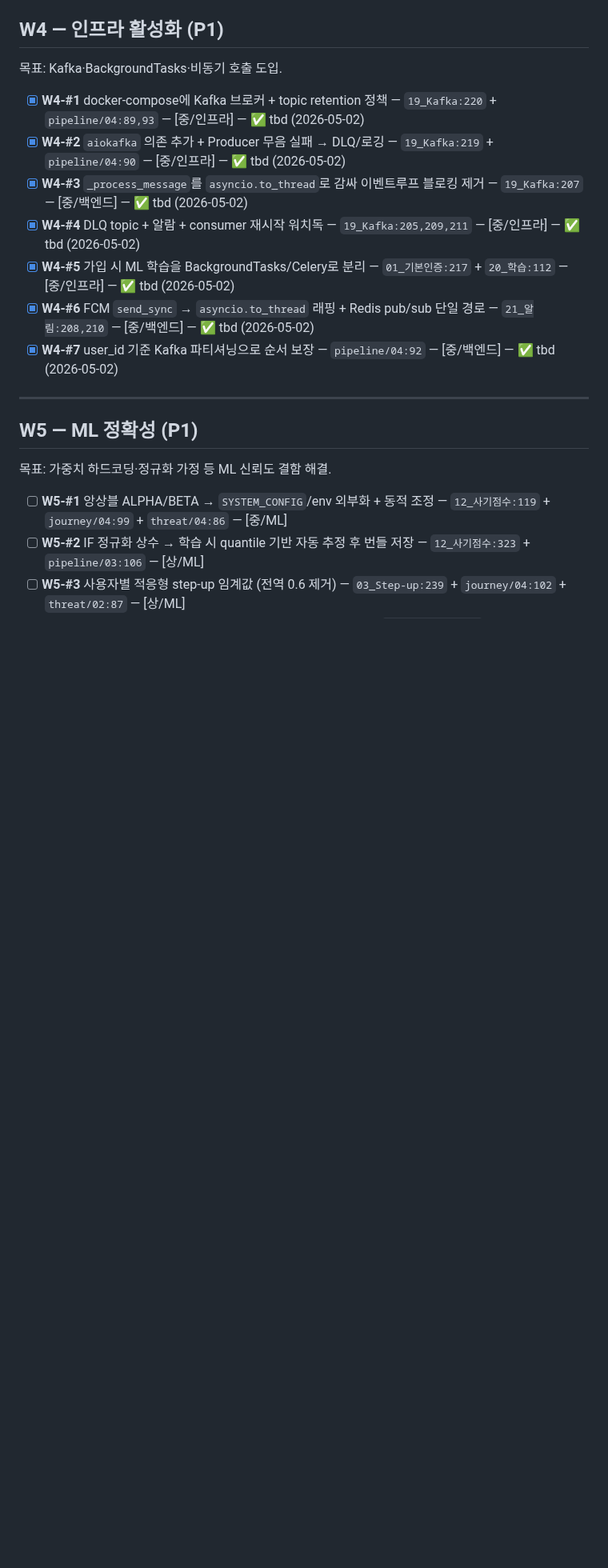
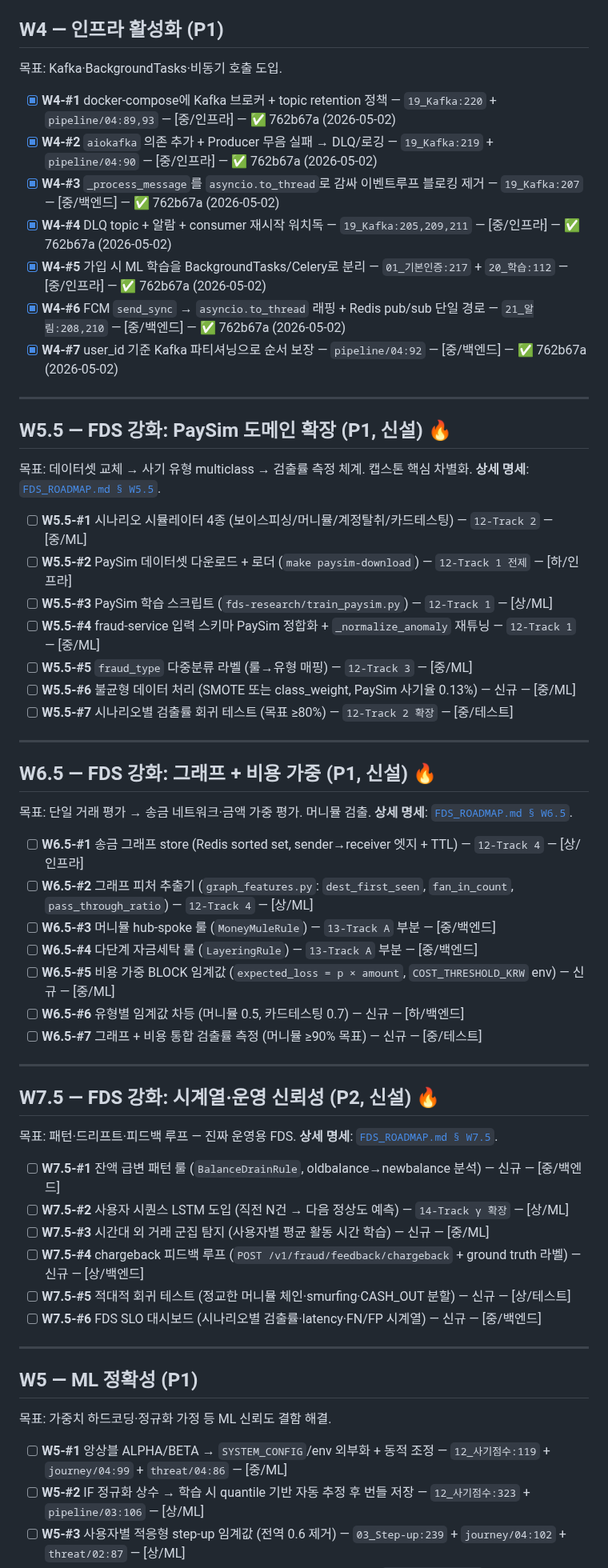
Before and after one commit to kerbosalstjidentity-spec/cap_stone, a Markdown page: docs/ROADMAP.md, the part around one of its changes. Shown at 80% size. Rendered like a GitHub page; blank space fills up the shorter version.

```diff
--- a/docs/ROADMAP.md
+++ b/docs/ROADMAP.md
@@ -79,13 +84,57 @@
 
 목표: Kafka·BackgroundTasks·비동기 호출 도입.
 
-- [x] **W4-#1** docker-compose에 Kafka 브로커 + topic retention 정책 — `19_Kafka:220` + `pipeline/04:89,93` — [중/인프라] — ✅ tbd (2026-05-02)
-- [x] **W4-#2** `aiokafka` 의존 추가 + Producer 무음 실패 → DLQ/로깅 — `19_Kafka:219` + `pipeline/04:90` — [중/인프라] — ✅ tbd (2026-05-02)
-- [x] **W4-#3** `_process_message`를 `asyncio.to_thread`로 감싸 이벤트루프 블로킹 제거 — `19_Kafka:207` — [중/백엔드] — ✅ tbd (2026-05-02)
-- [x] **W4-#4** DLQ topic + 알람 + consumer 재시작 워치독 — `19_Kafka:205,209,211` — [중/인프라] — ✅ tbd (2026-05-02)
-- [x] **W4-#5** 가입 시 ML 학습을 BackgroundTasks/Celery로 분리 — `01_기본인증:217` + `20_학습:112` — [중/인프라] — ✅ tbd (2026-05-02)
-- [x] **W4-#6** FCM `send_sync` → `asyncio.to_thread` 래핑 + Redis pub/sub 단일 경로 — `21_알림:208,210` — [중/백엔드] — ✅ tbd (2026-05-02)
-- [x] **W4-#7** user_id 기준 Kafka 파티셔닝으로 순서 보장 — `pipeline/04:92` — [중/백엔드] — ✅ tbd (2026-05-02)
+- [x] **W4-#1** docker-compose에 Kafka 브로커 + topic retention 정책 — `19_Kafka:220` + `pipeline/04:89,93` — [중/인프라] — ✅ 762b67a (2026-05-02)
+- [x] **W4-#2** `aiokafka` 의존 추가 + Producer 무음 실패 → DLQ/로깅 — `19_Kafka:219` + `pipeline/04:90` — [중/인프라] — ✅ 762b67a (2026-05-02)
+- [x] **W4-#3** `_process_message`를 `asyncio.to_thread`로 감싸 이벤트루프 블로킹 제거 — `19_Kafka:207` — [중/백엔드] — ✅ 762b67a (2026-05-02)
+- [x] **W4-#4** DLQ topic + 알람 + consumer 재시작 워치독 — `19_Kafka:205,209,211` — [중/인프라] — ✅ 762b67a (2026-05-02)
+- [x] **W4-#5** 가입 시 ML 학습을 BackgroundTasks/Celery로 분리 — `01_기본인증:217` + `20_학습:112` — [중/인프라] — ✅ 762b67a (2026-05-02)
+- [x] **W4-#6** FCM `send_sync` → `asyncio.to_thread` 래핑 + Redis pub/sub 단일 경로 — `21_알림:208,210` — [중/백엔드] — ✅ 762b67a (2026-05-02)
+- [x] **W4-#7** user_id 기준 Kafka 파티셔닝으로 순서 보장 — `pipeline/04:92` — [중/백엔드] — ✅ 762b67a (2026-05-02)
+
+---
+
+## W5.5 — FDS 강화: PaySim 도메인 확장 (P1, 신설) 🔥
+
+목표: 데이터셋 교체 → 사기 유형 multiclass → 검출률 측정 체계. 캡스톤 핵심 차별화.
+**상세 명세**: [`FDS_ROADMAP.md § W5.5`](FDS_ROADMAP.md).
+
+- [ ] **W5.5-#1** 시나리오 시뮬레이터 4종 (보이스피싱/머니뮬/계정탈취/카드테스팅) — `12-Track 2` — [중/ML]
+- [ ] **W5.5-#2** PaySim 데이터셋 다운로드 + 로더 (`make paysim-download`) — `12-Track 1 전제` — [하/인프라]
+- [ ] **W5.5-#3** PaySim 학습 스크립트 (`fds-research/train_paysim.py`) — `12-Track 1` — [상/ML]
+- [ ] **W5.5-#4** fraud-service 입력 스키마 PaySim 정합화 + `_normalize_anomaly` 재튜닝 — `12-Track 1` — [중/ML]
+- [ ] **W5.5-#5** `fraud_type` 다중분류 라벨 (룰→유형 매핑) — `12-Track 3` — [중/ML]
+- [ ] **W5.5-#6** 불균형 데이터 처리 (SMOTE 또는 class_weight, PaySim 사기율 0.13%) — 신규 — [중/ML]
+- [ ] **W5.5-#7** 시나리오별 검출률 회귀 테스트 (목표 ≥80%) — `12-Track 2 확장` — [중/테스트]
+
+---
+
+## W6.5 — FDS 강화: 그래프 + 비용 가중 (P1, 신설) 🔥
+
+목표: 단일 거래 평가 → 송금 네트워크·금액 가중 평가. 머니뮬 검출.
+**상세 명세**: [`FDS_ROADMAP.md § W6.5`](FDS_ROADMAP.md).
+
+- [ ] **W6.5-#1** 송금 그래프 store (Redis sorted set, sender→receiver 엣지 + TTL) — `12-Track 4` — [상/인프라]
+- [ ] **W6.5-#2** 그래프 피처 추출기 (`graph_features.py`: `dest_first_seen`, `fan_in_count`, `pass_through_ratio`) — `12-Track 4` — [상/ML]
+- [ ] **W6.5-#3** 머니뮬 hub-spoke 룰 (`MoneyMuleRule`) — `13-Track A` 부분 — [중/백엔드]
+- [ ] **W6.5-#4** 다단계 자금세탁 룰 (`LayeringRule`) — `13-Track A` 부분 — [중/백엔드]
+- [ ] **W6.5-#5** 비용 가중 BLOCK 임계값 (`expected_loss = p × amount`, `COST_THRESHOLD_KRW` env) — 신규 — [중/ML]
+- [ ] **W6.5-#6** 유형별 임계값 차등 (머니뮬 0.5, 카드테스팅 0.7) — 신규 — [하/백엔드]
+- [ ] **W6.5-#7** 그래프 + 비용 통합 검출률 측정 (머니뮬 ≥90% 목표) — 신규 — [중/테스트]
+
+---
+
+## W7.5 — FDS 강화: 시계열·운영 신뢰성 (P2, 신설) 🔥
+
+목표: 패턴·드리프트·피드백 루프 — 진짜 운영용 FDS.
+**상세 명세**: [`FDS_ROADMAP.md § W7.5`](FDS_ROADMAP.md).
+
+- [ ] **W7.5-#1** 잔액 급변 패턴 룰 (`BalanceDrainRule`, oldbalance→newbalance 분석) — 신규 — [중/백엔드]
+- [ ] **W7.5-#2** 사용자 시퀀스 LSTM 도입 (직전 N건 → 다음 정상도 예측) — `14-Track γ 확장` — [상/ML]
+- [ ] **W7.5-#3** 시간대 외 거래 군집 탐지 (사용자별 평균 활동 시간 학습) — 신규 — [중/ML]
+- [ ] **W7.5-#4** chargeback 피드백 루프 (`POST /v1/fraud/feedback/chargeback` + ground truth 라벨) — 신규 — [상/백엔드]
+- [ ] **W7.5-#5** 적대적 회귀 테스트 (정교한 머니뮬 체인·smurfing·CASH_OUT 분할) — 신규 — [상/테스트]
+- [ ] **W7.5-#6** FDS SLO 대시보드 (시나리오별 검출률·latency·FN/FP 시계열) — 신규 — [중/백엔드]
 
 ---
 
```
Also changed, not shown: other parts of docs/ROADMAP.md (+9 -3 lines), docs/FDS_RESUME.md (added, +111 -0 lines), docs/FDS_ROADMAP.md (added, +154 -0 lines).
